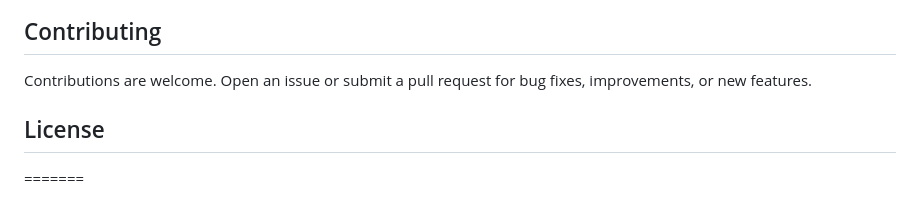
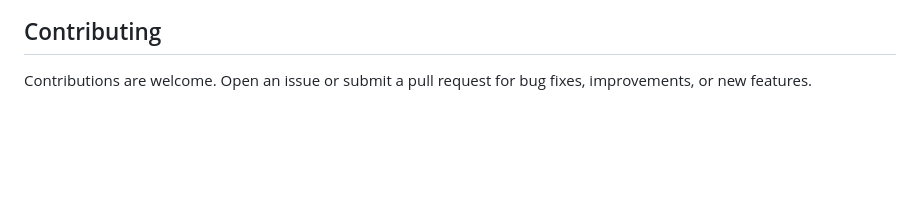
Before and after one commit to karthik-h-tech/COOEEPay, a Markdown page: README.md, the part around the change. GitHub-like rendering; blank space fills up the shorter version.

```diff
--- a/README.md
+++ b/README.md
@@ -118,7 +118,3 @@ flutter test
 ## Contributing
 
 Contributions are welcome. Open an issue or submit a pull request for bug fixes, improvements, or new features.
-
-## License
-
-=======
```
